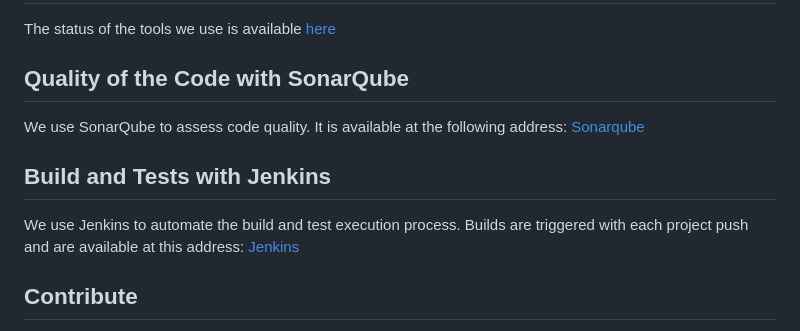
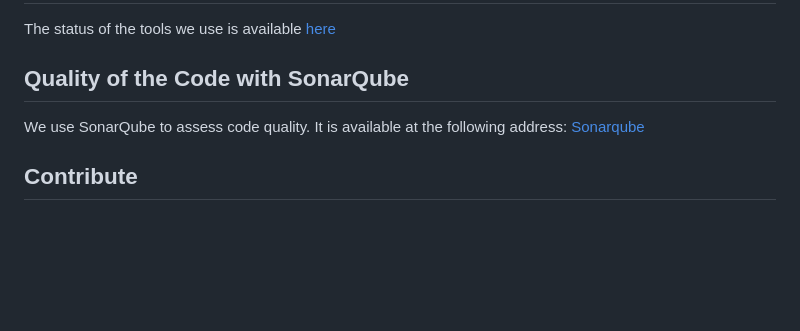
Before and after one commit to UNamurCSFaculty/2324_INFOM126_GROUPE_06, a Markdown page: README.md, the part around the change. Drawn GitHub-style; blank space fills up the shorter version.

```diff
--- a/README.md
+++ b/README.md
@@ -48,10 +48,6 @@ The status of the tools we use is available [here](https://status.donatog.tech/)
 
 We use SonarQube to assess code quality. It is available at the following address: [Sonarqube](https://sonarqube.donatog.tech/dashboard?branch=main&id=UNamurCSFaculty_2324_INFOM126_GROUPE_06_AYzK-Ug0b_xiqrlTOeSt)
 
-## Build and Tests with Jenkins
-
-We use Jenkins to automate the build and test execution process. Builds are triggered with each project push and are available at this address: [Jenkins](https://jenkins.donatog.tech/job/ASE-Pipeline/)
-
 ## Contribute
 
 We're delighted that you want to contribute to GuestBook! Please refer to the file [`contributor.md`](https://github.com/UNamurCSFaculty/2324_INFOM126_GROUPE_06/blob/main/contributor.md) to get information on how to participate in the development.
```
